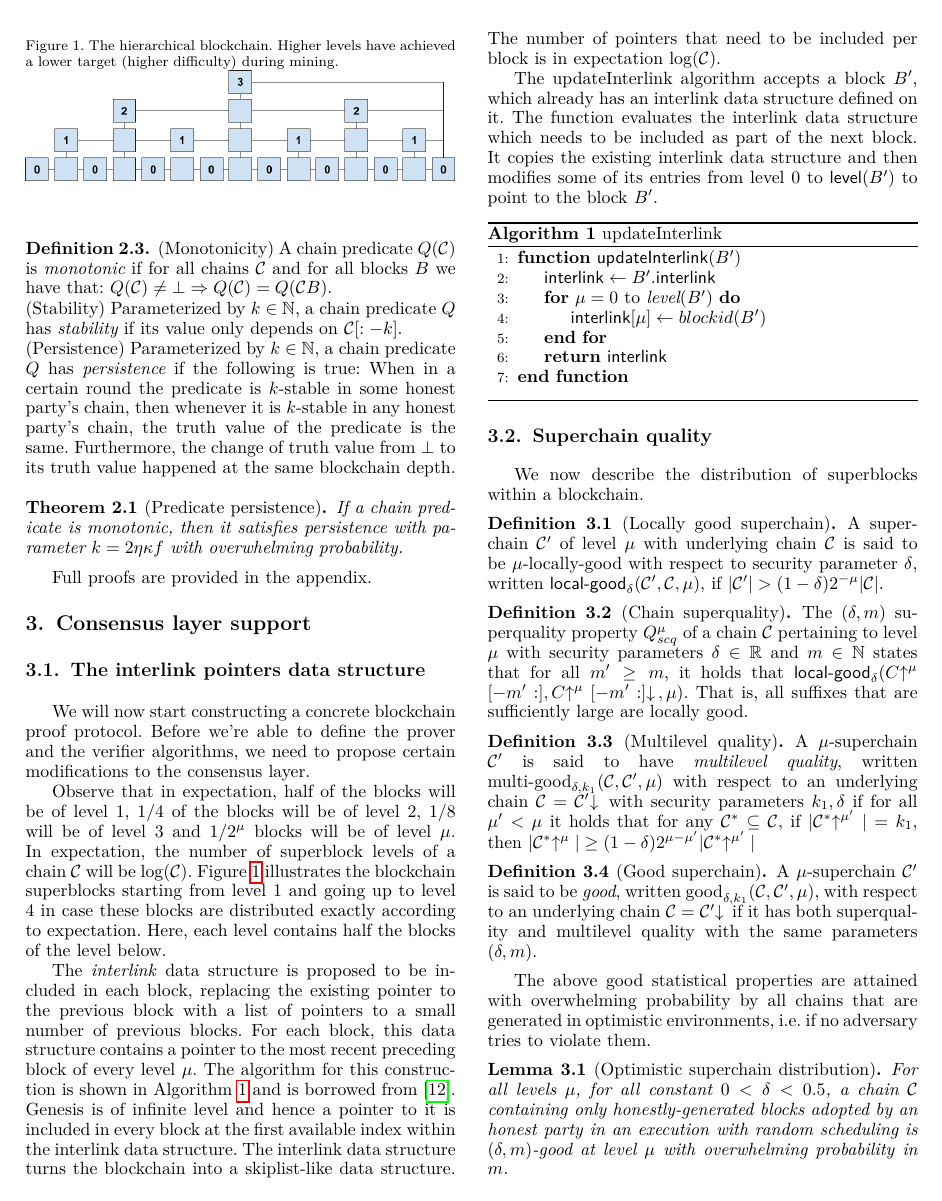
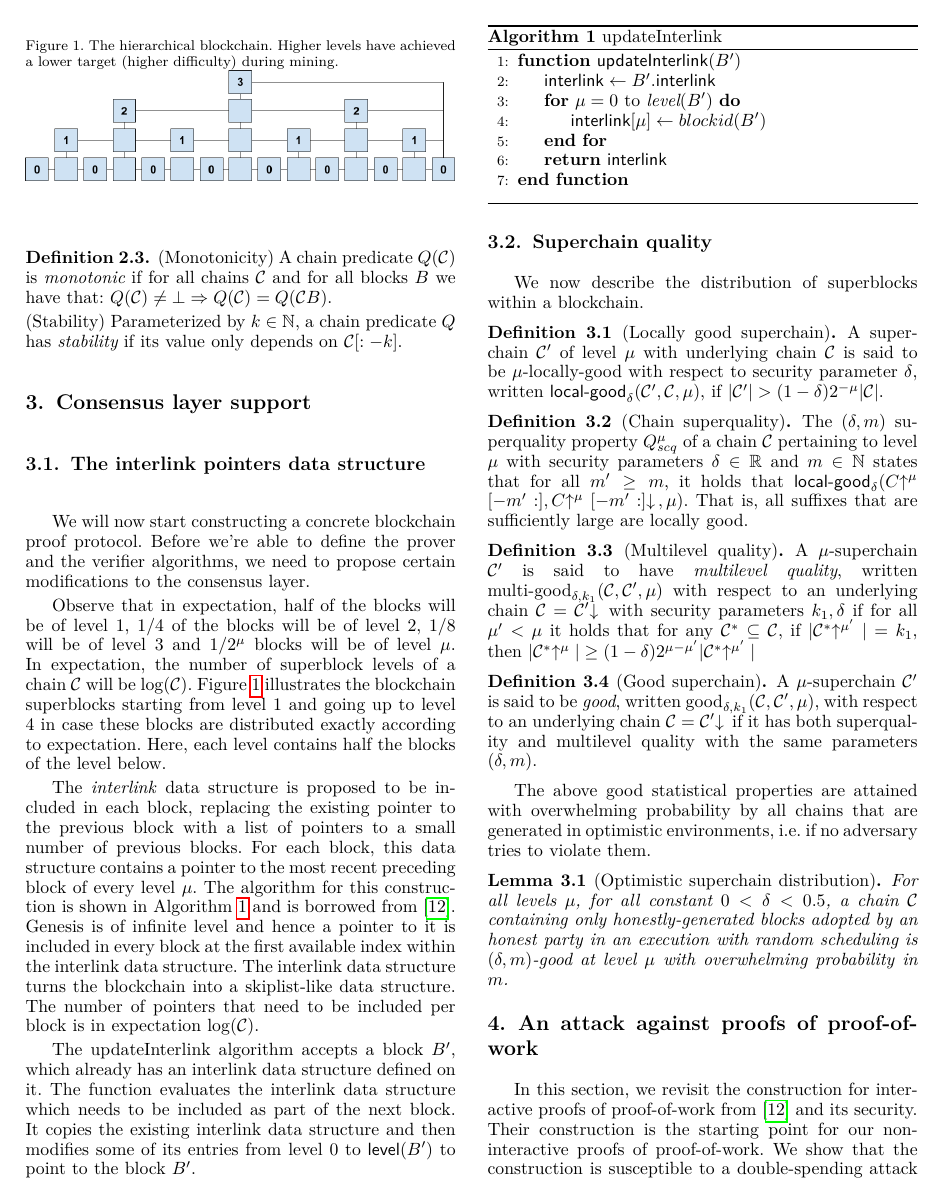
Before and after one commit to dionyziz/popow, a LaTeX paper (whitepaper/nipopows-ieee.tex, which reads whitepaper/predicates.tex): page 4 of 22. Compiled offline with pdfLaTeX.

Commit message:
Remove unneeded persistence definition and theorem

```diff
--- a/whitepaper/predicates.tex
+++ b/whitepaper/predicates.tex
@@ -23,22 +23,22 @@ between them.
     Parameterized by $k \in \mathbb{N}$, a chain predicate
     $Q$ has $\textit{stability}$ if its value only depends on $\chain[:-k]$.
 
-\noindent
-{(Persistence)}
-    Parameterized by $k \in \mathbb{N}$, a chain predicate
-    $Q$ has $\textit{persistence}$ if the following is true: When in a certain
-    round the predicate is $k$-stable in some honest party's chain, then
-    whenever it is $k$-stable in any honest party's chain, the truth value of
-    the predicate is the same. Furthermore, the change of truth value from
-    $\bot$ to its  truth value happened at the same blockchain depth.
+% \noindent
+% {(Persistence)}
+%     Parameterized by $k \in \mathbb{N}$, a chain predicate
+%     $Q$ has $\textit{persistence}$ if the following is true: When in a certain
+%     round the predicate is $k$-stable in some honest party's chain, then
+%     whenever it is $k$-stable in any honest party's chain, the truth value of
+%     the predicate is the same. Furthermore, the change of truth value from
+%     $\bot$ to its  truth value happened at the same blockchain depth.
 \end{definition}
-
-\begin{restatable}[Predicate persistence]{theorem}{restateThmPredicatePersistence}
-    If a chain predicate is monotonic, then it satisfies persistence with
-    parameter $k = 2\eta \kappa f$ with overwhelming probability.
-\end{restatable}
-\ifonecolumn
-    \import{./}{proofs/predicatepersistence.tex}
-\else
-    Full proofs are provided in the appendix.
-\fi
+%
+% \begin{restatable}[Predicate persistence]{theorem}{restateThmPredicatePersistence}
+%     If a chain predicate is monotonic, then it satisfies persistence with
+%     parameter $k = 2\eta \kappa f$ with overwhelming probability.
+% \end{restatable}
+% \ifonecolumn
+%     \import{./}{proofs/predicatepersistence.tex}
+% \else
+%     Full proofs are provided in the appendix.
+% \fi
```
Also changed, not shown: whitepaper/appendix.tex (+2 -2 lines).
